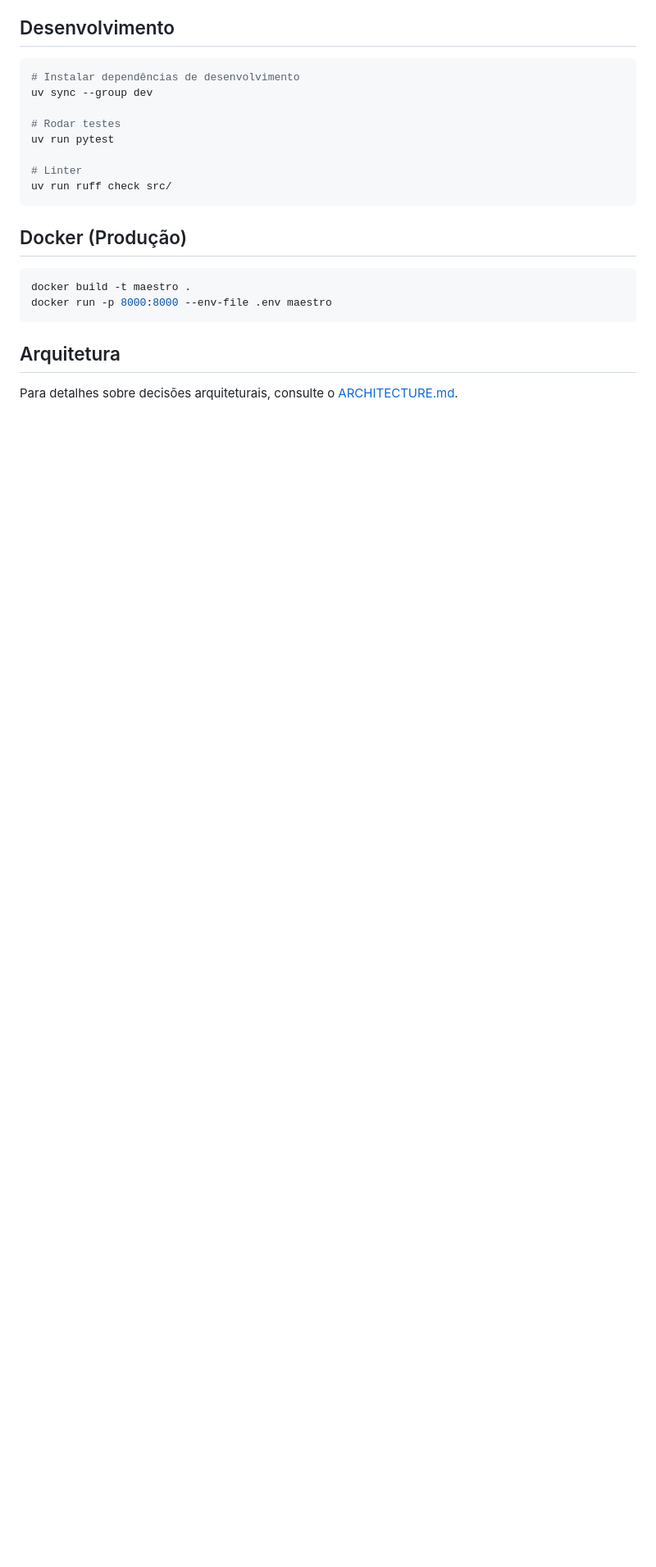
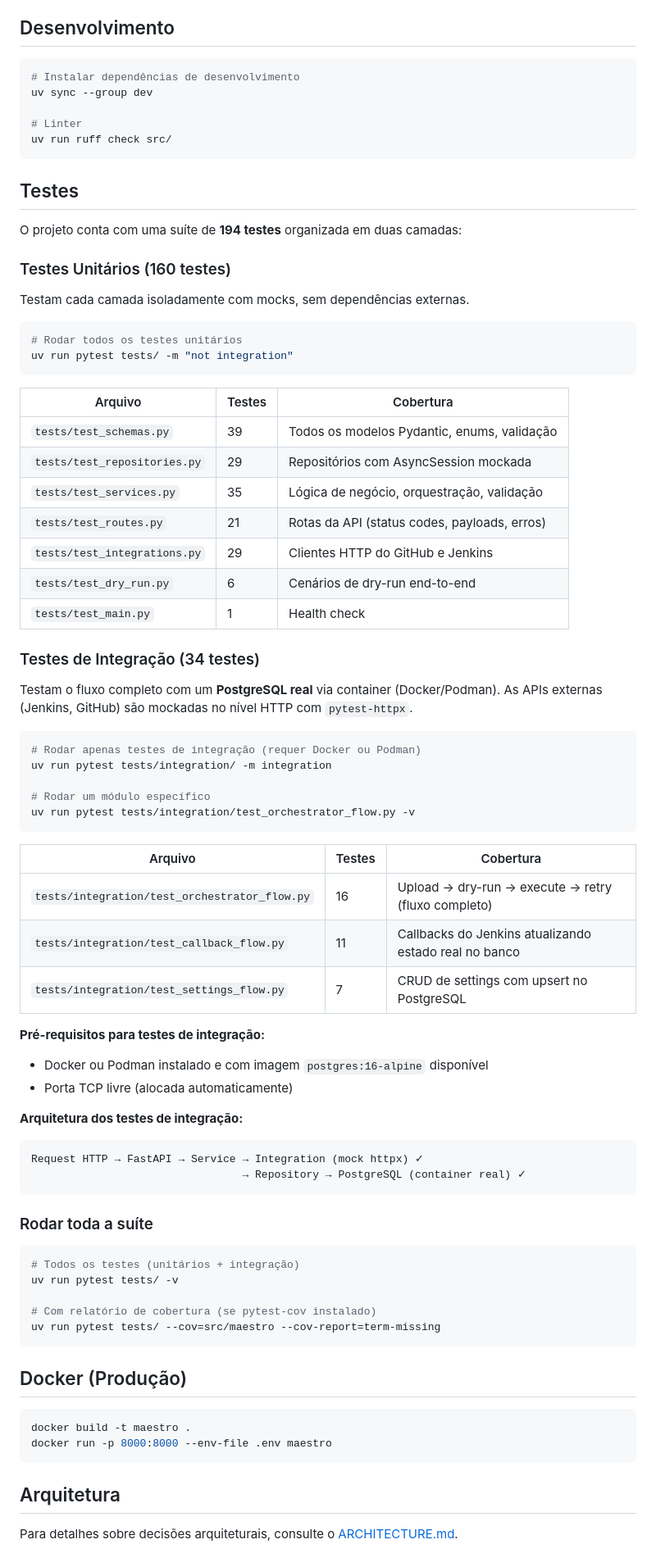
Before and after one commit to dragonsshout/maestro, a Markdown page: README.md, the part around the change. Shown: that part at 82% size. Drawn GitHub-style; blank space fills up the shorter version.

Commit message:
docs: update README with test suite documentation
- Add comprehensive 'Testes' section explaining both test layers
- Document how to run unit tests, integration tests, and full suite
- Include table with test files, counts, and coverage areas
- Explain integration test architecture and prerequisites
- Keep existing 'Desenvolvimento' section for linting

````diff
--- a/README.md
+++ b/README.md
@@ -179,11 +179,70 @@ spec:
 # Instalar dependências de desenvolvimento
 uv sync --group dev
 
-# Rodar testes
-uv run pytest
-
 # Linter
 uv run ruff check src/
+```
+
+## Testes
+
+O projeto conta com uma suíte de **194 testes** organizada em duas camadas:
+
+### Testes Unitários (160 testes)
+
+Testam cada camada isoladamente com mocks, sem dependências externas.
+
+```bash
+# Rodar todos os testes unitários
+uv run pytest tests/ -m "not integration"
+```
+
+| Arquivo | Testes | Cobertura |
+|---------|--------|-----------|
+| `tests/test_schemas.py` | 39 | Todos os modelos Pydantic, enums, validação |
+| `tests/test_repositories.py` | 29 | Repositórios com AsyncSession mockada |
+| `tests/test_services.py` | 35 | Lógica de negócio, orquestração, validação |
+| `tests/test_routes.py` | 21 | Rotas da API (status codes, payloads, erros) |
+| `tests/test_integrations.py` | 29 | Clientes HTTP do GitHub e Jenkins |
+| `tests/test_dry_run.py` | 6 | Cenários de dry-run end-to-end |
+| `tests/test_main.py` | 1 | Health check |
+
+### Testes de Integração (34 testes)
+
+Testam o fluxo completo com um **PostgreSQL real** via container (Docker/Podman). As APIs externas (Jenkins, GitHub) são mockadas no nível HTTP com `pytest-httpx`.
+
+```bash
+# Rodar apenas testes de integração (requer Docker ou Podman)
+uv run pytest tests/integration/ -m integration
+
+# Rodar um módulo específico
+uv run pytest tests/integration/test_orchestrator_flow.py -v
+```
+
+| Arquivo | Testes | Cobertura |
+|---------|--------|-----------|
+| `tests/integration/test_orchestrator_flow.py` | 16 | Upload → dry-run → execute → retry (fluxo completo) |
+| `tests/integration/test_callback_flow.py` | 11 | Callbacks do Jenkins atualizando estado real no banco |
+| `tests/integration/test_settings_flow.py` | 7 | CRUD de settings com upsert no PostgreSQL |
+
+**Pré-requisitos para testes de integração:**
+- Docker ou Podman instalado e com imagem `postgres:16-alpine` disponível
+- Porta TCP livre (alocada automaticamente)
+
+**Arquitetura dos testes de integração:**
+
+```
+Request HTTP → FastAPI → Service → Integration (mock httpx) ✓
+                                 → Repository → PostgreSQL (container real) ✓
+```
+
+### Rodar toda a suíte
+
+```bash
+# Todos os testes (unitários + integração)
+uv run pytest tests/ -v
+
+# Com relatório de cobertura (se pytest-cov instalado)
+uv run pytest tests/ --cov=src/maestro --cov-report=term-missing
 ```
 
 ## Docker (Produção)
````
